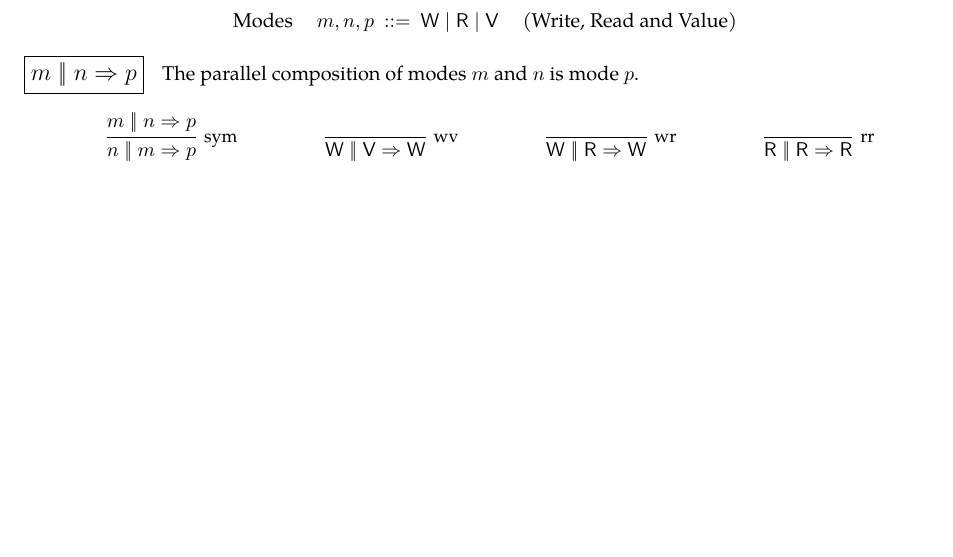
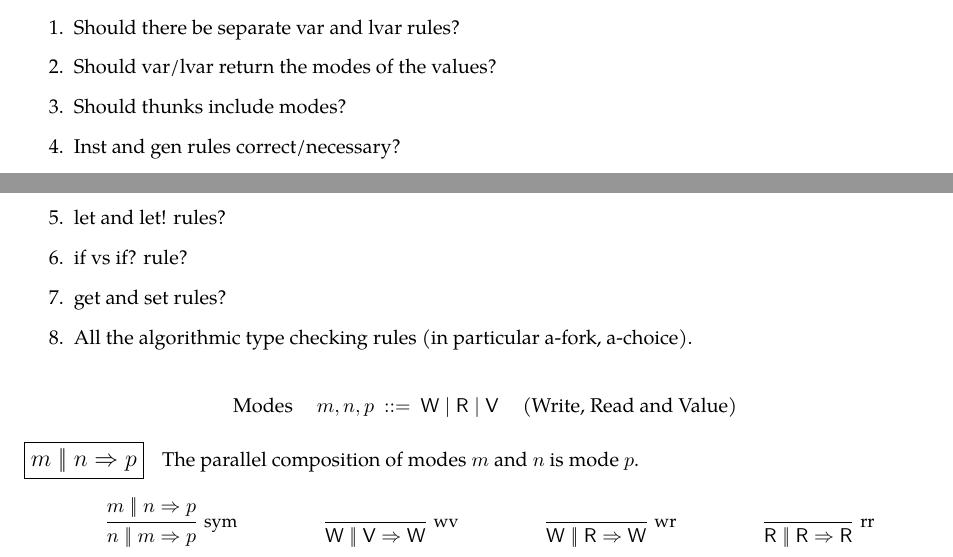
Before and after one commit to initc3/SaUCy, a LaTeX document (docs/ilc-language/ilc.tex): part of page 2 of 5 before the commit and two parts of pages 1 and 2 of 5 after it, the two joined at a grey line, cut at the place of the change, the shorter picture padded with empty space. Compiled offline with pdfLaTeX.

```diff
--- a/docs/ilc-language/ilc.tex
+++ b/docs/ilc-language/ilc.tex
@@ -88,6 +88,17 @@
   \caption{Syntax of values and expressions}
   \label{fig:expr}
 \end{figure}
+
+\begin{enumerate}
+\item Should there be separate var and lvar rules?
+\item Should var/lvar return the modes of the values?
+\item Should thunks include modes?
+\item Inst and gen rules correct/necessary?
+\item let and let! rules?
+\item if vs if? rule?
+\item get and set rules?
+\item All the algorithmic type checking rules (in particular a-fork, a-choice).
+\end{enumerate}
 
 \begin{figure}[htbp]
 {
```
Also changed, not shown: 2 other files.
